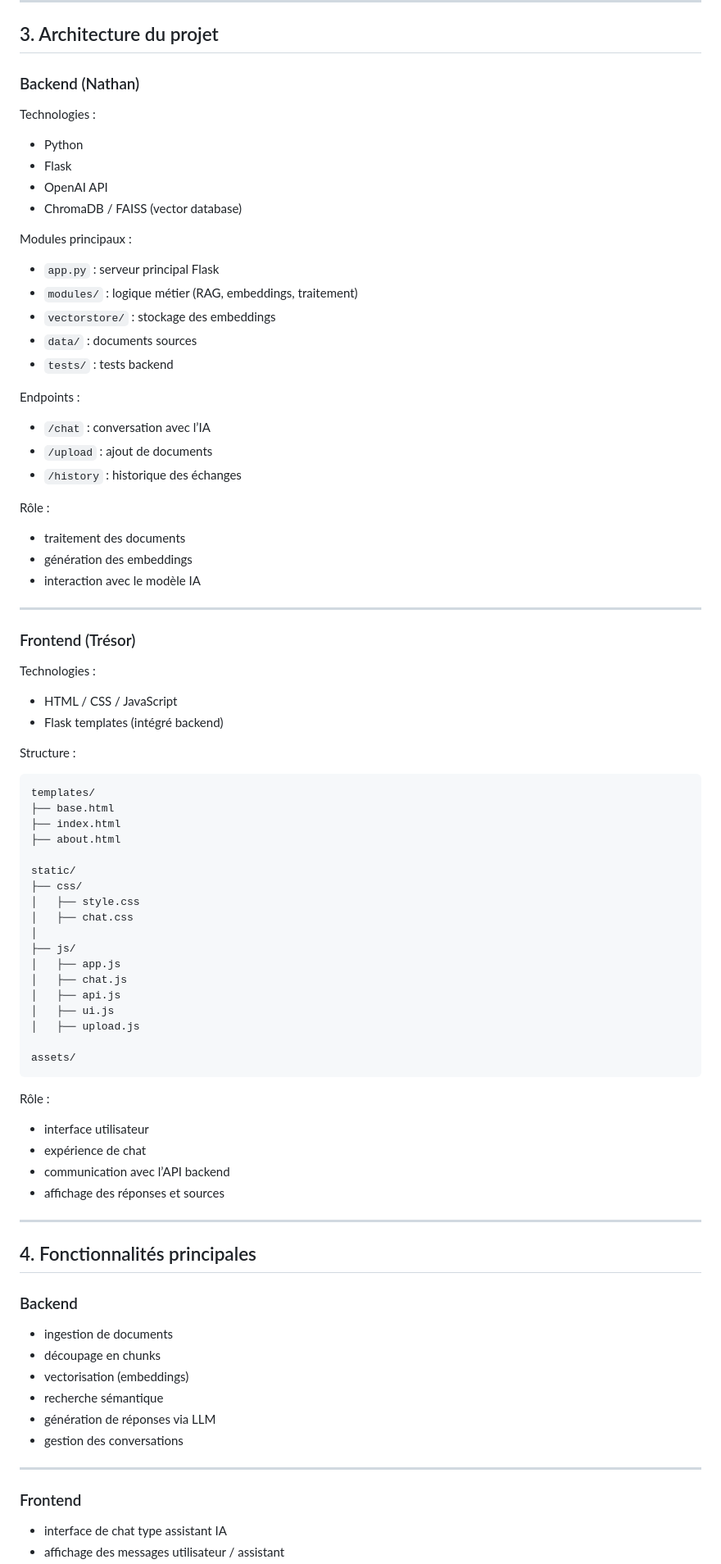
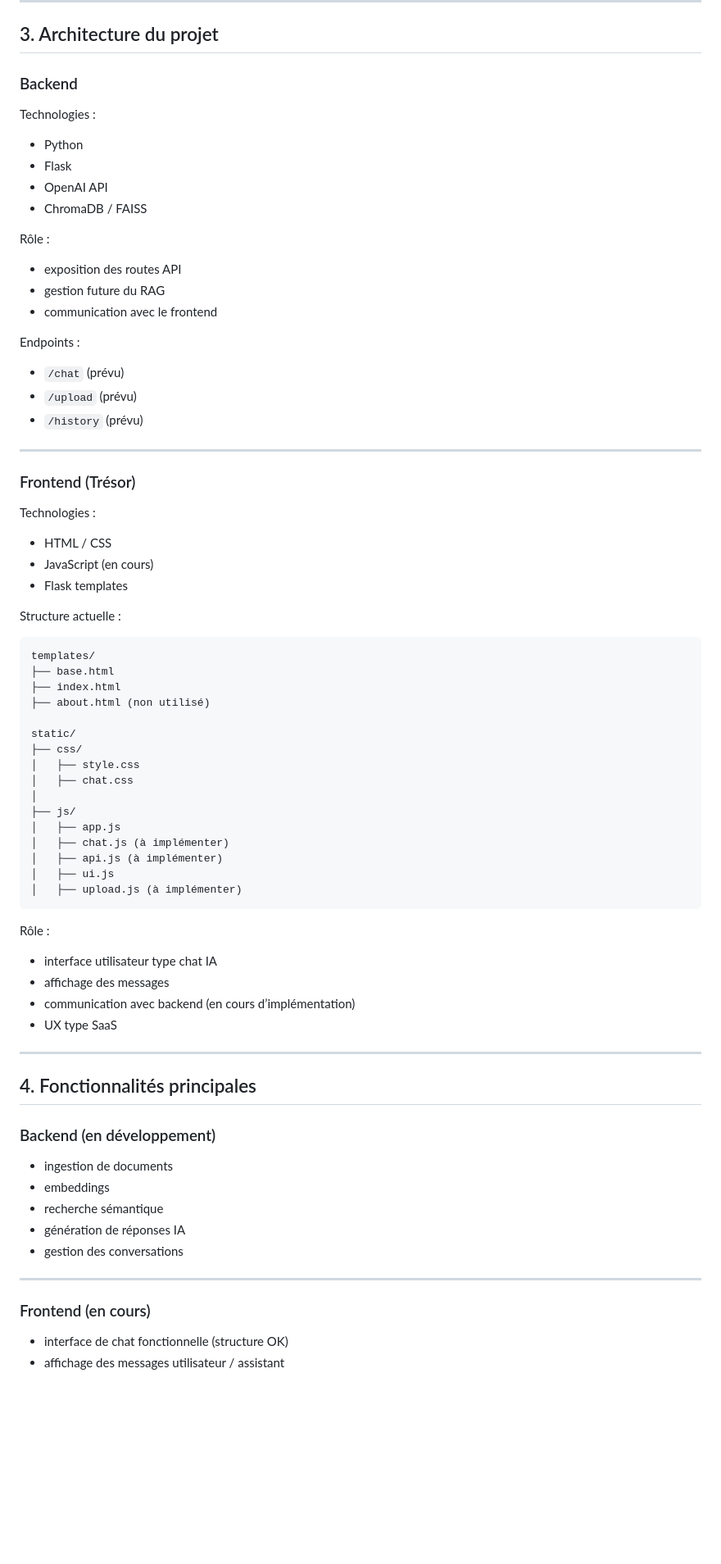
Before and after one commit to Nathandev19/assistant-ia-dirigeants, a Markdown page: README.md, the part around one of its changes. Shown at 82% size. Rendered like a GitHub page; blank space fills up the shorter version.

Commit message:
docs: update README with frontend progress and current architecture

````diff
--- a/README.md
+++ b/README.md
@@ -20,34 +22,26 @@ Le système repose sur une architecture **RAG (Retrieval Augmented Generation)**
 
 ## 3. Architecture du projet
 
-### Backend (Nathan)
+### Backend
 
 Technologies :
 
 * Python
 * Flask
 * OpenAI API
-* ChromaDB / FAISS (vector database)
+* ChromaDB / FAISS
 
-Modules principaux :
+Rôle :
 
-* `app.py` : serveur principal Flask
-* `modules/` : logique métier (RAG, embeddings, traitement)
-* `vectorstore/` : stockage des embeddings
-* `data/` : documents sources
-* `tests/` : tests backend
+* exposition des routes API
+* gestion future du RAG
+* communication avec le frontend
 
 Endpoints :
 
-* `/chat` : conversation avec l’IA
-* `/upload` : ajout de documents
-* `/history` : historique des échanges
-
-Rôle :
-
-* traitement des documents
-* génération des embeddings
-* interaction avec le modèle IA
+* `/chat` (prévu)
+* `/upload` (prévu)
+* `/history` (prévu)
 
 ---
 
@@ -55,16 +49,17 @@ Rôle :
 
 Technologies :
 
-* HTML / CSS / JavaScript
-* Flask templates (intégré backend)
+* HTML / CSS
+* JavaScript (en cours)
+* Flask templates
 
-Structure :
+Structure actuelle :
 
 ```plaintext
 templates/
 ├── base.html
 ├── index.html
-├── about.html
+├── about.html (non utilisé)
 
 static/
 ├── css/
@@ -73,37 +68,34 @@ static/
 │
 ├── js/
 │   ├── app.js
-│   ├── chat.js
-│   ├── api.js
+│   ├── chat.js (à implémenter)
+│   ├── api.js (à implémenter)
 │   ├── ui.js
-│   ├── upload.js
-
-assets/
+│   ├── upload.js (à implémenter)
 ```
 
 Rôle :
 
-* interface utilisateur
-* expérience de chat
-* communication avec l’API backend
-* affichage des réponses et sources
+* interface utilisateur type chat IA
+* affichage des messages
+* communication avec backend (en cours d’implémentation)
+* UX type SaaS
 
 ---
 
 ## 4. Fonctionnalités principales
 
-### Backend
+### Backend (en développement)
 
 * ingestion de documents
-* découpage en chunks
-* vectorisation (embeddings)
+* embeddings
 * recherche sémantique
-* génération de réponses via LLM
+* génération de réponses IA
 * gestion des conversations
 
 ---
 
-### Frontend
+### Frontend (en cours)
 
-* interface de chat type assistant IA
+* interface de chat fonctionnelle (structure OK)
 * affichage des messages utilisateur / assistant
````
Also changed, not shown: other parts of README.md (+30 -29 lines).
